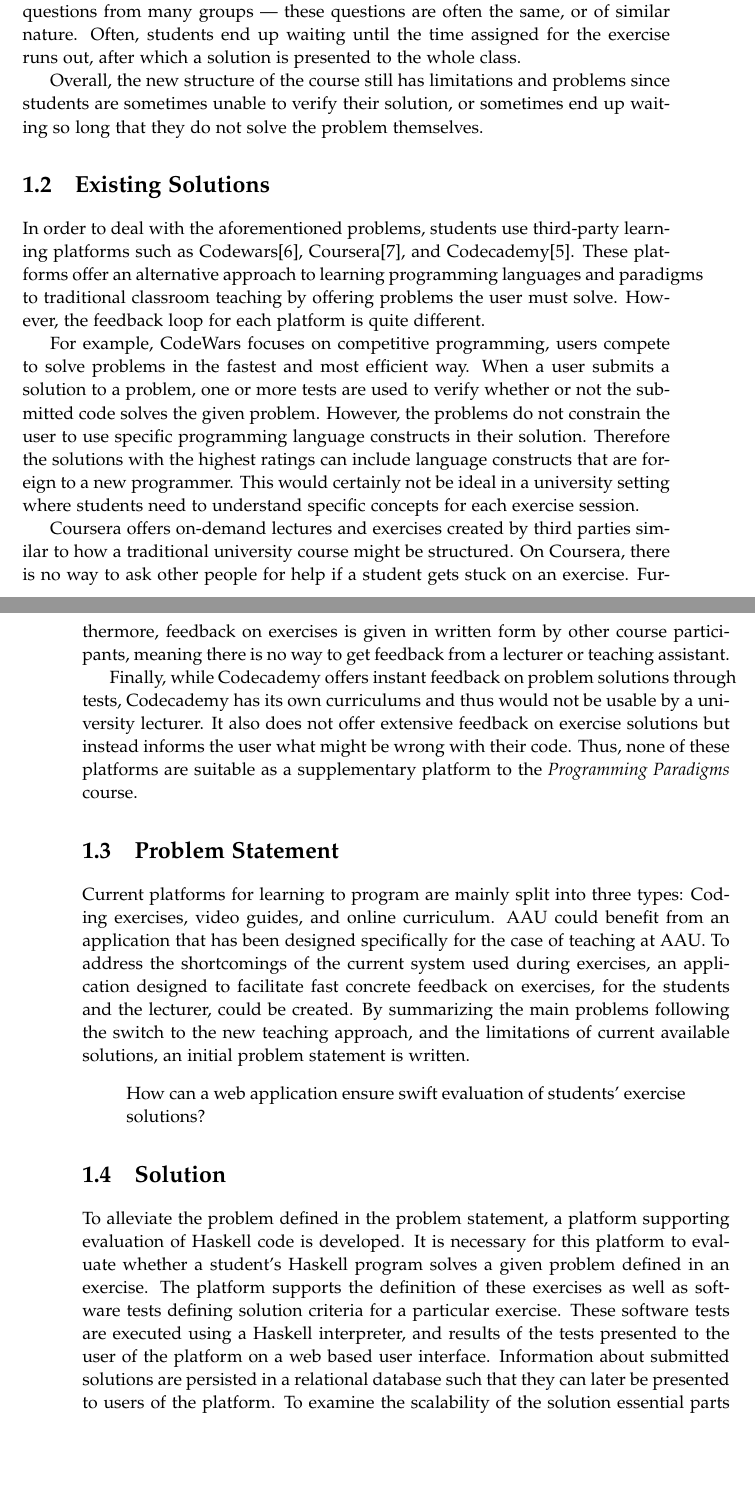
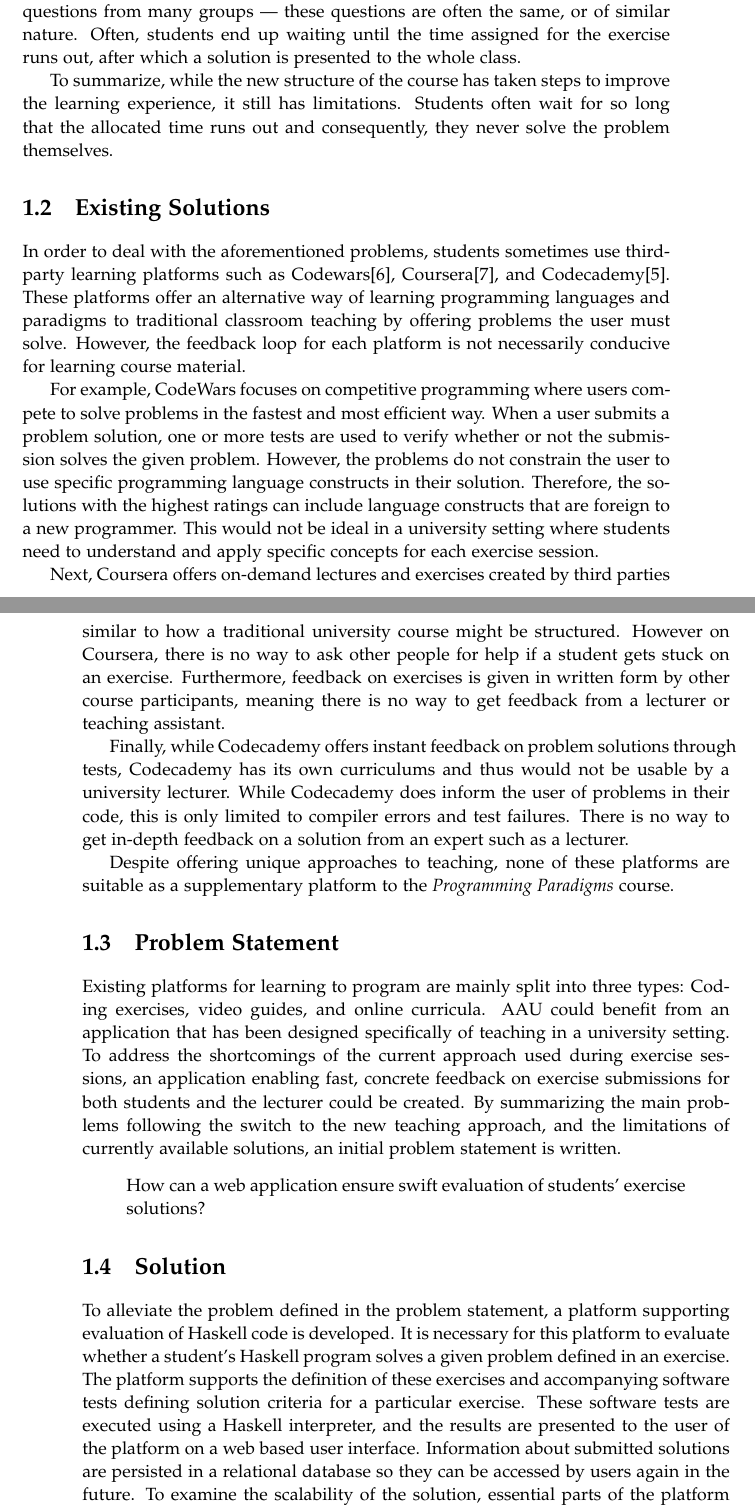
Before and after one commit to chhoumann/p7, a LaTeX thesis (report/master.tex, which reads report/sections/Introduction/intro.tex): two parts of pages 9 and 10 of 70, joined at a grey line, cut so that both start at the same text, the shorter picture padded with empty space. Compiled offline with pdfLaTeX.

Commit message:
Chapter 1 - Intro corrections (#133)
Co-Authored-By: Ivikhostrup <56341364+Ivikhostrup@users.noreply.github.com>

Co-authored-by: Ivikhostrup <56341364+Ivikhostrup@users.noreply.github.com>

```diff
--- a/report/sections/Introduction/intro.tex
+++ b/report/sections/Introduction/intro.tex
@@ -29,41 +29,45 @@ Additionally, the system used to connect to and use the monitors in the classroo
 Feedback is often slow since students must wait for teaching assistants to answer questions from many groups --- these questions are often the same, or of similar nature.
 Often, students end up waiting until the time assigned for the exercise runs out, after which a solution is presented to the whole class.
 
-Overall, the new structure of the course still has limitations and problems since students are sometimes unable to verify their solution, or sometimes end up waiting so long that they do not solve the problem themselves.
+To summarize, while the new structure of the course has taken steps to improve the learning experience, it still has limitations.
+Students often wait for so long that the allocated time runs out and consequently, they never solve the problem themselves.
 
 \section{Existing Solutions}
-In order to deal with the aforementioned problems, students use third-party learning platforms such as Codewars\cite{Codewars}, Coursera\cite{Coursera}, and Codecademy\cite{Codecademy}.
-These platforms offer an alternative approach to learning programming languages and paradigms to traditional classroom teaching by offering problems the user must solve.
-However, the feedback loop for each platform is quite different.
+In order to deal with the aforementioned problems, students sometimes use third-party learning platforms such as Codewars\cite{Codewars}, Coursera\cite{Coursera}, and Codecademy\cite{Codecademy}.
+These platforms offer an alternative way of learning programming languages and paradigms to traditional classroom teaching by offering problems the user must solve.
+However, the feedback loop for each platform is not necessarily conducive for learning course material.
 
 
-For example, CodeWars focuses on competitive programming, users compete to solve problems in the fastest and most efficient way.
-When a user submits a solution to a problem, one or more tests are used to verify whether or not the submitted code solves the given problem.
+For example, CodeWars focuses on competitive programming where users compete to solve problems in the fastest and most efficient way.
+When a user submits a problem solution, one or more tests are used to verify whether or not the submission solves the given problem.
 However, the problems do not constrain the user to use specific programming language constructs in their solution.
-Therefore the solutions with the highest ratings can include language constructs that are foreign to a new programmer.
-This would certainly not be ideal in a university setting where students need to understand specific concepts for each exercise session.
+Therefore, the solutions with the highest ratings can include language constructs that are foreign to a new programmer.
+This would not be ideal in a university setting where students need to understand and apply specific concepts for each exercise session.
 
 
-Coursera offers on-demand lectures and exercises created by third parties similar to how a traditional university course might be structured.
-On Coursera, there is no way to ask other people for help if a student gets stuck on an exercise.
+Next, Coursera offers on-demand lectures and exercises created by third parties similar to how a traditional university course might be structured.
+However on Coursera, there is no way to ask other people for help if a student gets stuck on an exercise.
 Furthermore, feedback on exercises is given in written form by other course participants, meaning there is no way to get feedback from a lecturer or teaching assistant.
 
 
 Finally, while Codecademy offers instant feedback on problem solutions through tests, Codecademy has its own curriculums and thus would not be usable by a university lecturer.
-It also does not offer extensive feedback on exercise solutions but instead informs the user what might be wrong with their code.
-Thus, none of these platforms are suitable as a supplementary platform to the \textit{Programming Paradigms} course.
+While Codecademy does inform the user of problems in their code, this is only limited to compiler errors and test failures.
+There is no way to get in-depth feedback on a solution from an expert such as a lecturer.
+
+Despite offering unique approaches to teaching, none of these platforms are suitable as a supplementary platform to the \textit{Programming Paradigms} course.
+
 \section{Problem Statement}
-Current platforms for learning to program are mainly split into three types: Coding exercises, video guides, and online curriculum.
-AAU could benefit from an application that has been designed specifically for the case of teaching at AAU.
-To address the shortcomings of the current system used during exercises, an application designed to facilitate fast concrete feedback on exercises, for the students and the lecturer, could be created.
-By summarizing the main problems following the switch to the new teaching approach, and the limitations of current available solutions, an initial problem statement is written.
+Existing platforms for learning to program are mainly split into three types: Coding exercises, video guides, and online curricula.
+AAU could benefit from an application that has been designed specifically of teaching in a university setting.
+To address the shortcomings of the current approach used during exercise sessions, an application enabling fast, concrete feedback on exercise submissions for both students and the lecturer could be created.
+By summarizing the main problems following the switch to the new teaching approach, and the limitations of currently available solutions, an initial problem statement is written.
 \begin{displayquote}
     How can a web application ensure swift evaluation of students' exercise solutions?
 \end{displayquote}
 
 \section{Solution}
-To alleviate the problem defined in the problem statement, a platform supporting evaluation of Haskell code is developed. It is necessary for this platform to evaluate whether a student's Haskell program solves a given problem defined in an exercise. The platform supports the definition of these exercises as well as software tests defining solution criteria for a particular exercise. These software tests are executed using a Haskell interpreter, and results of the tests presented to the user of the platform on a web based user interface.
-Information about submitted solutions are persisted in a relational database such that they can later be presented to users of the platform.
-To examine the scalability of the solution essential parts of the platform have been stress-tested to ensure availability and reliability when performing under unexpectedly many users \cite{Sommerville10}.
+To alleviate the problem defined in the problem statement, a platform supporting evaluation of Haskell code is developed. It is necessary for this platform to evaluate whether a student's Haskell program solves a given problem defined in an exercise. The platform supports the definition of these exercises and accompanying software tests defining solution criteria for a particular exercise. These software tests are executed using a Haskell interpreter, and the results are presented to the user of the platform on a web based user interface.
+Information about submitted solutions are persisted in a relational database so they can be accessed by users again in the future.
+To examine the scalability of the solution, essential parts of the platform have been stress-tested to ensure availability and reliability when under heavy use by many concurrent users \cite{Sommerville10}.
 
 In the following chapters, we describe this platform and how it aims to solve the problem of quickly verifying whether a submitted Haskell program satisfies certain solution criteria defined in test code.
```
Also changed, not shown: report/sections/Introduction/intro.tex (16 more changed lines), 1 other file.
